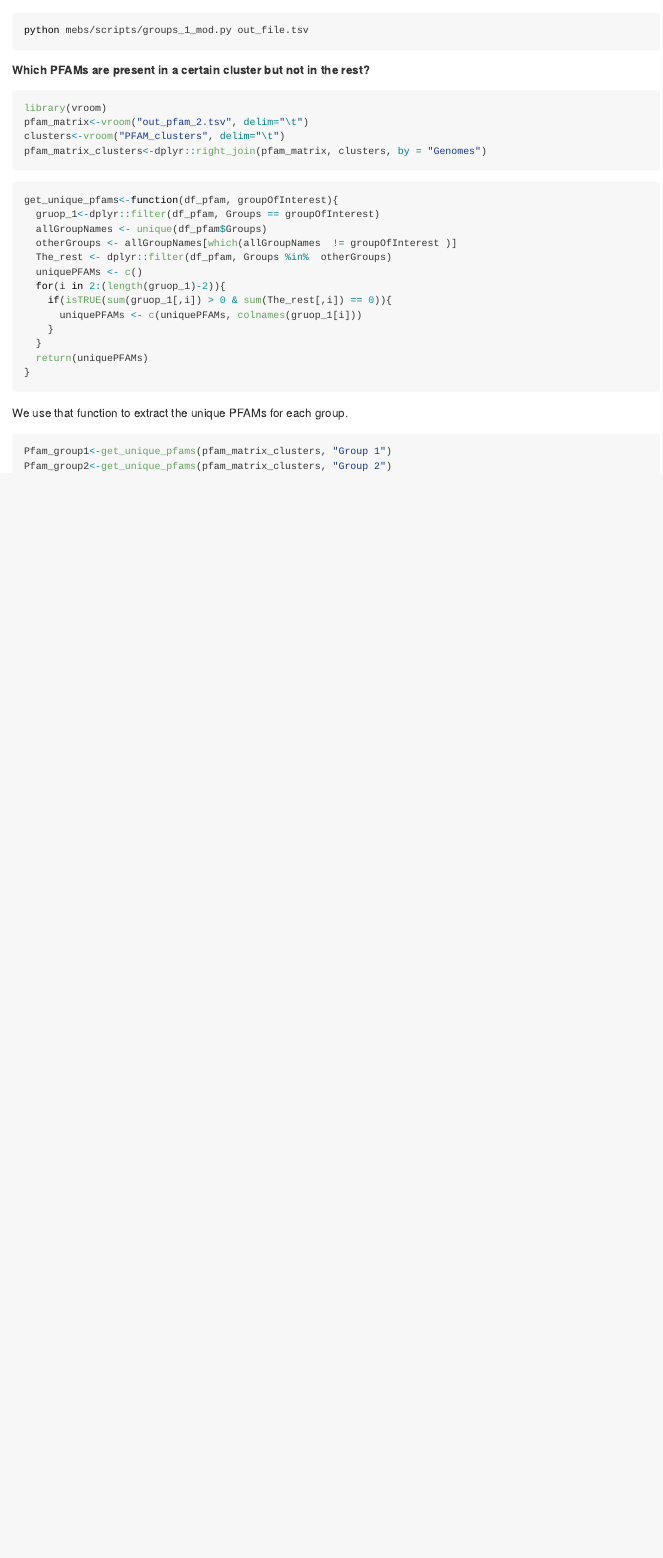
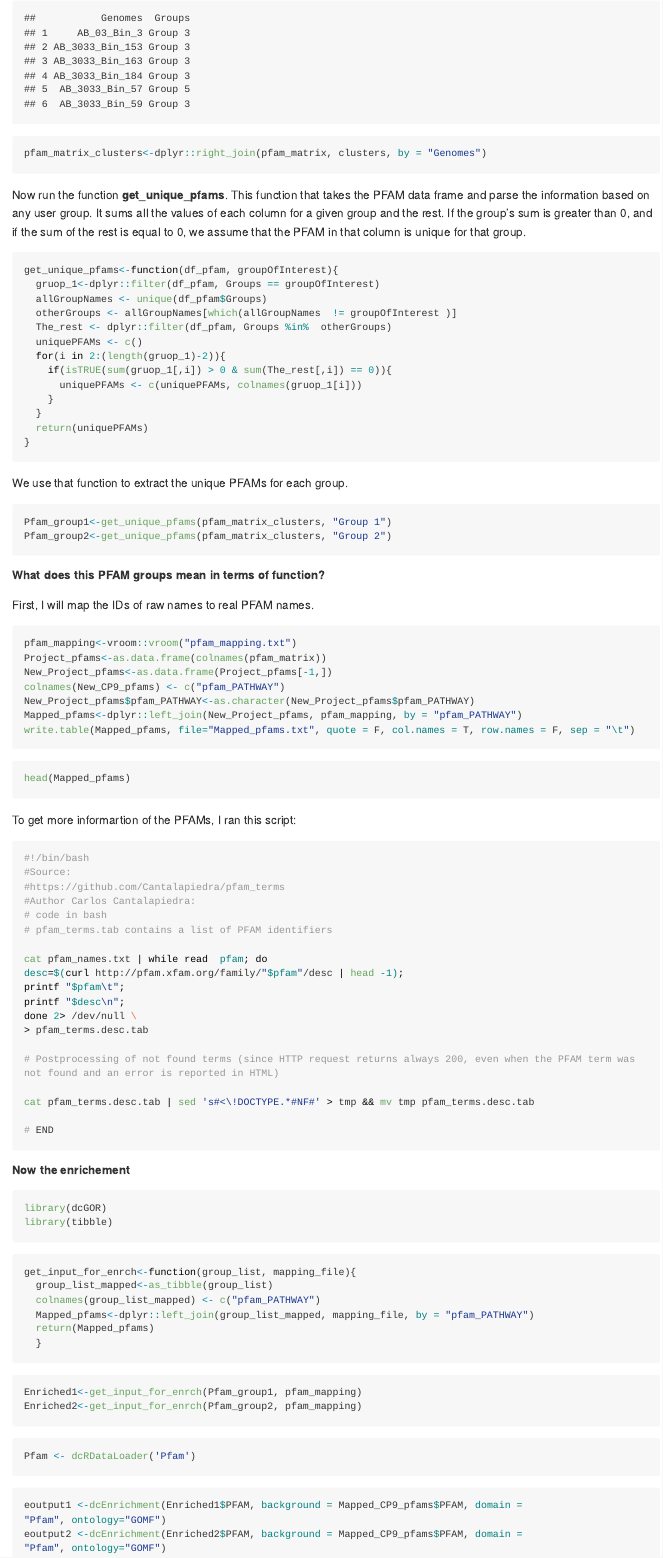
Before and after one commit to mirnavazquez/Find_all_pfams, an R Markdown document (Rmarkdown/2020_09_04-PFAM_protocol.Rmd): the page in a window 1100 px wide, from 760 px down before the commit and from 1140 px down after it. The pictures show the output file Rmarkdown/2020_09_04-PFAM_protocol.md that the author committed with the source, drawn offline in the style of GitHub; long lines of code are wrapped.

Commit message:
Add the enrichment part

````diff
--- a/Rmarkdown/2020_09_04-PFAM_protocol.Rmd
+++ b/Rmarkdown/2020_09_04-PFAM_protocol.Rmd
@@ -47,6 +62,8 @@ clusters<-vroom("PFAM_clusters", delim="\t")
+```{r, eval=FALSE}
 pfam_matrix_clusters<-dplyr::right_join(pfam_matrix, clusters, by = "Genomes")
 ```
 
+Now run the function **get_unique_pfams**. This function that takes the PFAM data frame and parse the information based on any user group. It sums all the values of each column for a given group and the rest. If the group's sum is greater than 0, and if the sum of the rest is equal to 0, we assume that the PFAM in that column is unique for that group.
 
 ```{r, eval=FALSE}
 get_unique_pfams<-function(df_pfam, groupOfInterest){
@@ -71,3 +88,81 @@ We use that function to extract the unique PFAMs for each group.
 Pfam_group1<-get_unique_pfams(pfam_matrix_clusters, "Group 1")
 Pfam_group2<-get_unique_pfams(pfam_matrix_clusters, "Group 2")
 ```
+
+##### What does this PFAM groups mean in terms of function?
+
+First, I will map the IDs of raw names to real PFAM names.
+
+```{r, eval=FALSE}
+pfam_mapping<-vroom::vroom("pfam_mapping.txt")
+Project_pfams<-as.data.frame(colnames(pfam_matrix))
+New_Project_pfams<-as.data.frame(Project_pfams[-1,])
+colnames(New_CP9_pfams) <- c("pfam_PATHWAY")
+New_Project_pfams$pfam_PATHWAY<-as.character(New_Project_pfams$pfam_PATHWAY)
+Mapped_pfams<-dplyr::left_join(New_Project_pfams, pfam_mapping, by = "pfam_PATHWAY")
+write.table(Mapped_pfams, file="Mapped_pfams.txt", quote = F, col.names = T, row.names = F, sep = "\t")
+```
+
+```{r include=FALSE}
+Mapped_pfams<-Mapped_CP9_pfams
+```
+
+```{r, eval=FALSE}
+head(Mapped_pfams)
+```
+
+To get more informartion of the PFAMs, I ran this script:
+
+```{bash, eval=FALSE}
+#!/bin/bash
+#Source:
+#https://github.com/Cantalapiedra/pfam_terms
+#Author Carlos Cantalapiedra:
+# code in bash
+# pfam_terms.tab contains a list of PFAM identifiers
+
+cat pfam_names.txt | while read  pfam; do
+desc=$(curl http://pfam.xfam.org/family/"$pfam"/desc | head -1);
+printf "$pfam\t";
+printf "$desc\n";
+done 2> /dev/null \
+> pfam_terms.desc.tab
+
+# Postprocessing of not found terms (since HTTP request returns always 200, even when the PFAM term was not found and an error is reported in HTML)
+
+cat pfam_terms.desc.tab | sed 's#<\!DOCTYPE.*#NF#' > tmp && mv tmp pfam_terms.desc.tab
+
+# END
+```
+
+##### Now the enrichement
+
+```{r, eval=FALSE}
+library(dcGOR)
+library(tibble)
+```
+
+```{r, eval=FALSE}
+get_input_for_enrch<-function(group_list, mapping_file){
+  group_list_mapped<-as_tibble(group_list)
+  colnames(group_list_mapped) <- c("pfam_PATHWAY")
+  Mapped_pfams<-dplyr::left_join(group_list_mapped, mapping_file, by = "pfam_PATHWAY")
+  return(Mapped_pfams)
+  }
+```
+
+```{r, eval=FALSE}
+Enriched1<-get_input_for_enrch(Pfam_group1, pfam_mapping)
+Enriched2<-get_input_for_enrch(Pfam_group2, pfam_mapping)
+```
+
+```{r, eval=FALSE}
+Pfam <- dcRDataLoader('Pfam')
+```
+
+```{r, eval=FALSE}
+eoutput1 <-dcEnrichment(Enriched1$PFAM, background = Mapped_CP9_pfams$PFAM, domain =
+"Pfam", ontology="GOMF")
+eoutput2 <-dcEnrichment(Enriched2$PFAM, background = Mapped_CP9_pfams$PFAM, domain =
+"Pfam", ontology="GOMF")
+```
````
Also changed, not shown: Rmarkdown/2020_09_04-PFAM_protocol.md, data/Cluser.RData (added), Rmarkdown/2020_09_04-PFAM_protocol.Rmd (15 more changed lines).
